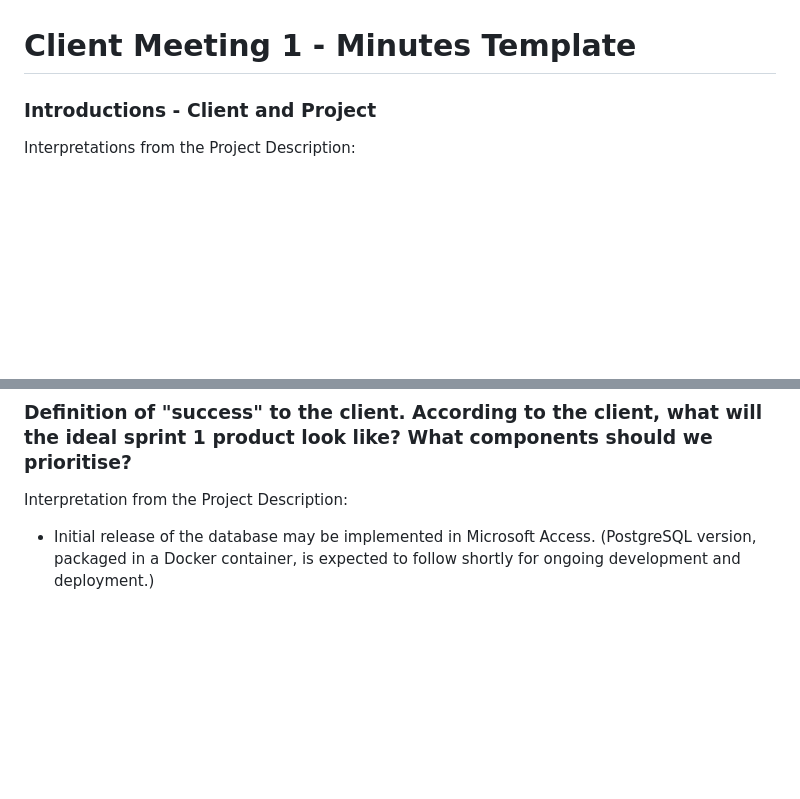
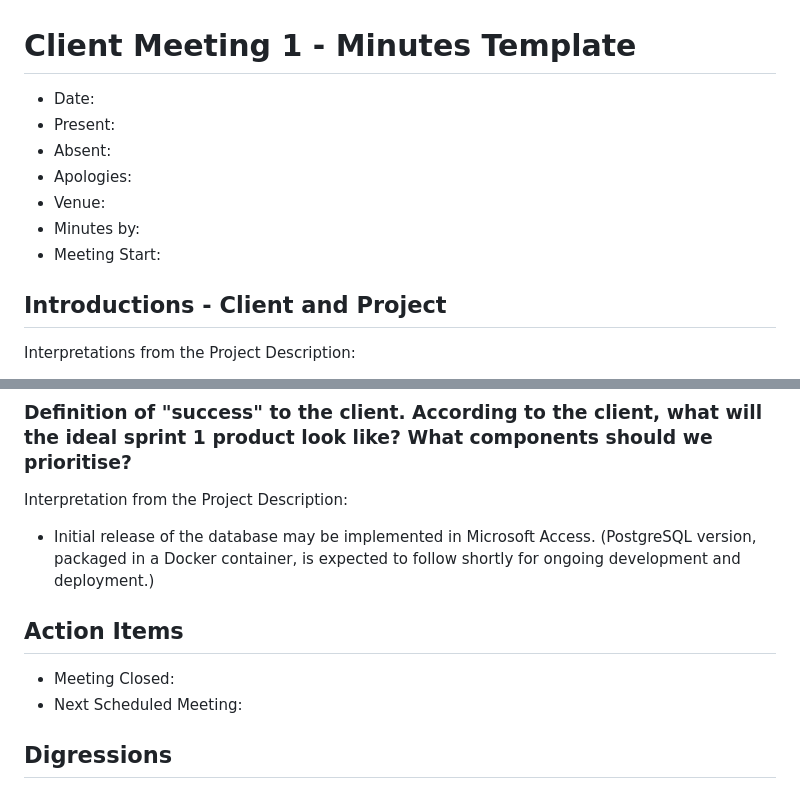
Before and after one commit to chloetychang/cits3200-group-49, a Markdown page: Meetings/Week 2/Client Meeting - Minutes Template.md, 2 parts joined by grey strips. Drawn GitHub-style; blank space fills up the shorter version.

Commit message:
Update Minutes Template Details

```diff
--- a/Meetings/Week 2/Client Meeting - Minutes Template.md
+++ b/Meetings/Week 2/Client Meeting - Minutes Template.md
@@ -1,6 +1,14 @@
 # Client Meeting 1 - Minutes Template
 
-### Introductions - Client and Project
+- Date:
+- Present:
+- Absent:
+- Apologies:
+- Venue:
+- Minutes by:
+- Meeting Start:
+
+## Introductions - Client and Project
 Interpretations from the Project Description:
 - This project proposes the design and implementation of Botanic Guide, a tablet and desktop application designed to support staff managing the botanical garden under development in Yanchep, Western Australia. The app will be primarily used by the garden manager and field staff to capture, view, and update records relevant to planting activities, seed suppliers, plant breeding trials, and other operational data. The application will provide streamlined access to a complex relational dataset.
 
@@ -34,3 +42,10 @@ Interpretation from the Project Description:
 ### Definition of "success" to the client. According to the client, what will the ideal sprint 1 product look like? What components should we prioritise?
 Interpretation from the Project Description:
 - Initial release of the database may be implemented in Microsoft Access. (PostgreSQL version, packaged in a Docker container, is expected to follow shortly for ongoing development and deployment.)
+
+## Action Items
+
+- Meeting Closed:
+- Next Scheduled Meeting:
+
+## Digressions
```
